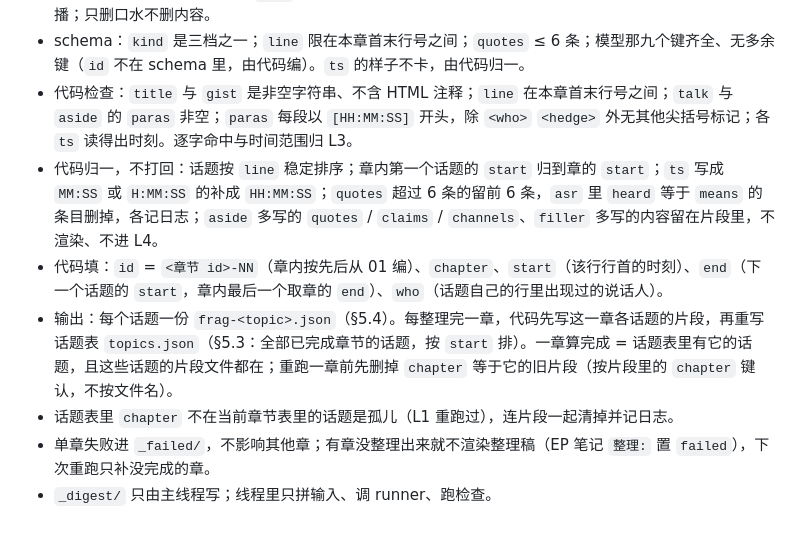
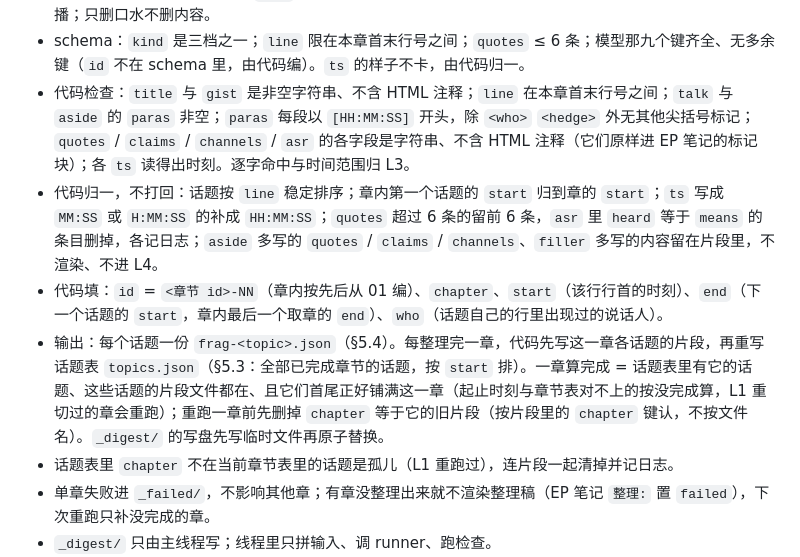
Before and after one commit to kildren-coder/story-machine, a Markdown page: SPEC.md, the part around the change. Drawn GitHub-style; blank space fills up the shorter version.

```diff
--- a/SPEC.md
+++ b/SPEC.md
@@ -158,10 +158,10 @@ L7      渲染      纯代码 ──► 日报 + 事件笔记 + 跨 UP 对照
 - `kind` 三档，全部照列：正题标 `talk`；有内容但不是正题的（观众问答、念弹幕里的实质问题、离题闲聊见闻）标 `aside`；零信息的纯过场（答谢礼物与打赏名单、设备测试、问好寒暄、结尾预告、口播广告）标 `filler`。`talk` 出全部字段；`aside` 只出 `paras`，把是什么事讲清楚，不展开衍生、不做分析，**不设字数上限**；`filler` 只写 `title` 与一句 `gist`，五类内容全空。
 - 规则：只写本章自己的行里的内容，「上文」「下文」只供理解、不写（那是相邻章的事）；一件事跨过章界的，各章只写自己那一半，在 `gist` 里注明接上一章或下一章继续。只用切片内容；不引入外部知识纠正主播；只删口水不删内容。
 - schema：`kind` 是三档之一；`line` 限在本章首末行号之间；`quotes` ≤ 6 条；模型那九个键齐全、无多余键（`id` 不在 schema 里，由代码编）。`ts` 的样子不卡，由代码归一。
-- 代码检查：`title` 与 `gist` 是非空字符串、不含 HTML 注释；`line` 在本章首末行号之间；`talk` 与 `aside` 的 `paras` 非空；`paras` 每段以 `[HH:MM:SS]` 开头，除 `<who>` `<hedge>` 外无其他尖括号标记；各 `ts` 读得出时刻。逐字命中与时间范围归 L3。
+- 代码检查：`title` 与 `gist` 是非空字符串、不含 HTML 注释；`line` 在本章首末行号之间；`talk` 与 `aside` 的 `paras` 非空；`paras` 每段以 `[HH:MM:SS]` 开头，除 `<who>` `<hedge>` 外无其他尖括号标记；`quotes` / `claims` / `channels` / `asr` 的各字段是字符串、不含 HTML 注释（它们原样进 EP 笔记的标记块）；各 `ts` 读得出时刻。逐字命中与时间范围归 L3。
 - 代码归一，不打回：话题按 `line` 稳定排序；章内第一个话题的 `start` 归到章的 `start`；`ts` 写成 `MM:SS` 或 `H:MM:SS` 的补成 `HH:MM:SS`；`quotes` 超过 6 条的留前 6 条，`asr` 里 `heard` 等于 `means` 的条目删掉，各记日志；`aside` 多写的 `quotes` / `claims` / `channels`、`filler` 多写的内容留在片段里，不渲染、不进 L4。
 - 代码填：`id` = `<章节 id>-NN`（章内按先后从 01 编）、`chapter`、`start`（该行行首的时刻）、`end`（下一个话题的 `start`，章内最后一个取章的 `end`）、`who`（话题自己的行里出现过的说话人）。
-- 输出：每个话题一份 `frag-<topic>.json`（§5.4）。每整理完一章，代码先写这一章各话题的片段，再重写话题表 `topics.json`（§5.3：全部已完成章节的话题，按 `start` 排）。一章算完成 = 话题表里有它的话题，且这些话题的片段文件都在；重跑一章前先删掉 `chapter` 等于它的旧片段（按片段里的 `chapter` 键认，不按文件名）。
+- 输出：每个话题一份 `frag-<topic>.json`（§5.4）。每整理完一章，代码先写这一章各话题的片段，再重写话题表 `topics.json`（§5.3：全部已完成章节的话题，按 `start` 排）。一章算完成 = 话题表里有它的话题、这些话题的片段文件都在、且它们首尾正好铺满这一章（起止时刻与章节表对不上的按没完成算，L1 重切过的章会重跑）；重跑一章前先删掉 `chapter` 等于它的旧片段（按片段里的 `chapter` 键认，不按文件名）。`_digest/` 的写盘先写临时文件再原子替换。
 - 话题表里 `chapter` 不在当前章节表里的话题是孤儿（L1 重跑过），连片段一起清掉并记日志。
 - 单章失败进 `_failed/`，不影响其他章；有章没整理出来就不渲染整理稿（EP 笔记 `整理:` 置 `failed`），下次重跑只补没完成的章。
 - `_digest/` 只由主线程写；线程里只拼输入、调 runner、跑检查。
```
Also changed, not shown: docs/qa/issue-52.md (+29 -11 lines).
